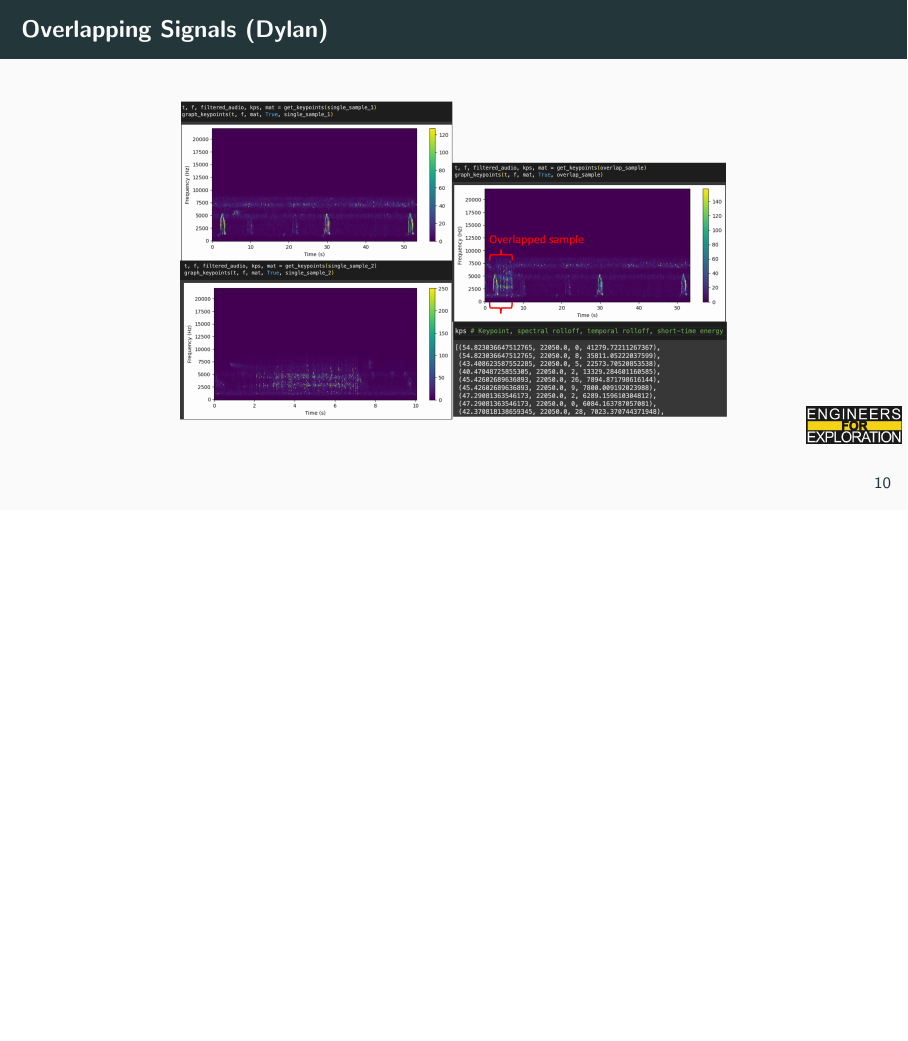
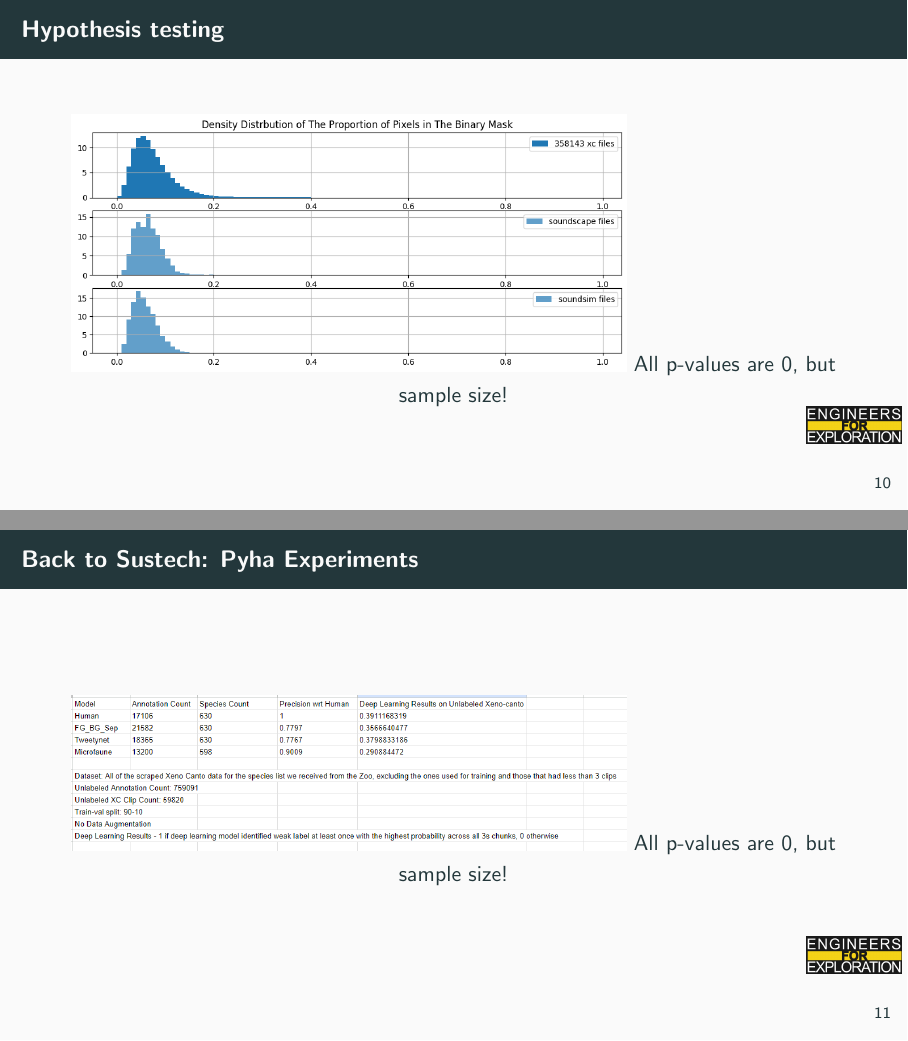
Before and after one commit to UCSD-E4E/weekly_presentations, LaTeX slides (presentation.tex, which reads project_aid.tex): page 13 of 16 before the commit and pages 13 and 14 of 19 after it, the two joined at a grey line, the shorter picture padded with empty space. Compiled offline with pdfLaTeX.

Commit message:
Pushing meeting changes for acoustics

```diff
--- a/project_aid.tex
+++ b/project_aid.tex
@@ -1,3 +1,14 @@
+\begin{frame}{Hypothesis testing}
+    \centering
+    \includegraphics[height=0.7\textheight,width=0.7\textwidth,keepaspectratio]{images/AID/output2.png}
+    All p-values are 0, but sample size!
+\end{frame}
+
+\begin{frame}{Back to Sustech: Pyha Experiments}
+    \centering
+    \includegraphics[height=0.7\textheight,width=0.7\textwidth,keepaspectratio]{images/AID/sustech_results.png}
+    All p-values are 0, but sample size!
+\end{frame}
+
 \begin{frame}{Overlapping Signals (Dylan)}
     \centering
-    \includegraphics[height=0.7\textheight,width=0.7\textwidth,keepaspectratio]{images/dylan-02-21.png}
```
Also changed, not shown: images/AID/dylan-02-21.png (renamed from images/dylan-02-21.png), images/AID/output.png (added), images/AID/output2.png (added), images/AID/sustech_results.png (added), project_aid.tex (7 more changed lines).
